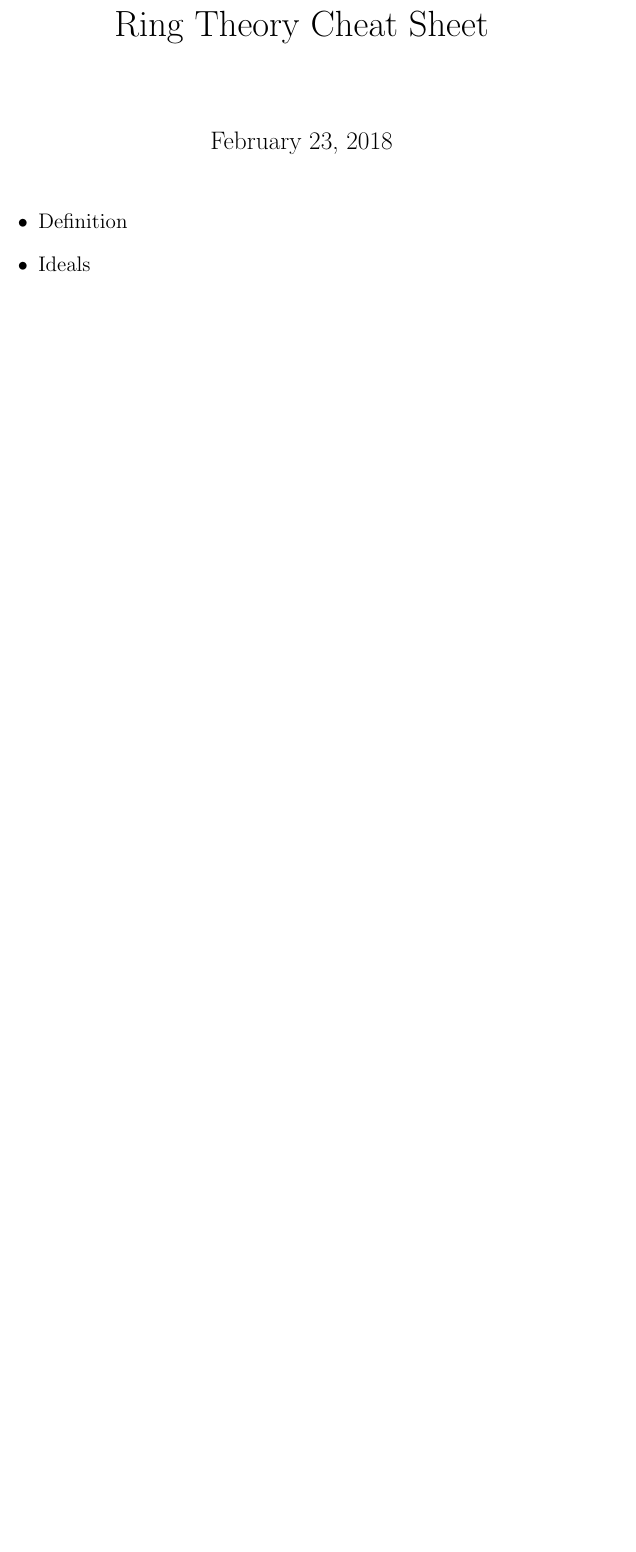
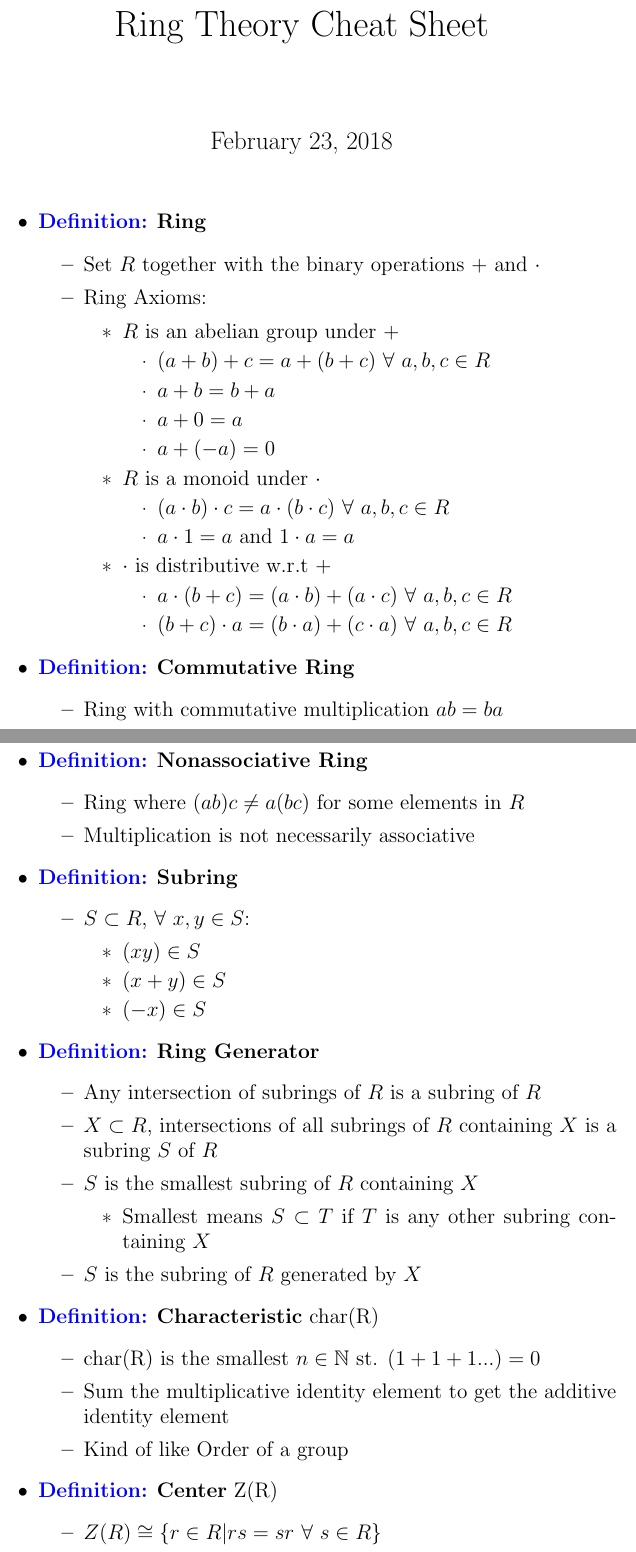
Before and after one commit to ChrisFadden/CheatSheets, a LaTeX document (AbstractAlgebra/ring.tex): part of the page before the commit and two parts of pages 1 and 2 of 3 after it, the two joined at a grey line, cut so that both start at the same text, the shorter picture padded with empty space. Compiled offline with pdfLaTeX.

Commit message:
Started rings

```diff
--- a/AbstractAlgebra/ring.tex
+++ b/AbstractAlgebra/ring.tex
@@ -4,10 +4,49 @@
 
 %alistairsavage.ca/mat3143/notes/MAT3143-Ring_Theory.pdf
 
+\def\Definition{{\color{blue} \textbf{Definition:} }}
+\def\Theorem{{\color{red} \textbf{Theorem:} }}
+
 \title{Ring Theory Cheat Sheet}
 \begin{document}
 	\maketitle
 
 	\begin{outline}
-		\1	Definition
-		\1	Ideals
+		\1	\Definition \textbf{Ring}
+			\2	Set $R$ together with the binary operations $+$ and $\cdot$
+			\2	Ring Axioms:
+				\3	$R$ is an abelian group under $+$
+					\4	$(a+b)+c = a+(b+c)~\forall~a,b,c \in R$
+					\4	$a+b = b + a$
+					\4	$a + 0 = a$
+					\4	$a + (-a) = 0$
+				\3	$R$ is a monoid under $\cdot$
+					\4	$(a \cdot b) \cdot c = a \cdot (b \cdot c)~\forall~a,b,c \in R$
+					\4	$a \cdot 1 = a$ and $1 \cdot a = a$
+				\3	$\cdot$ is distributive w.r.t $+$
+					\4	$a \cdot (b + c) = (a\cdot b) + (a\cdot c)~\forall~a,b,c \in R$
+					\4	$(b + c) \cdot a = (b \cdot a) + (c \cdot a)~\forall~a,b,c \in R$
+		\1	\Definition \textbf{Commutative Ring}
+			\2	Ring with commutative multiplication $ab = ba$
+		\1	\Definition \textbf{Nonassociative Ring}
+			\2	Ring where $(ab)c \ne a(bc)$ for some elements in $R$
+			\2	Multiplication is not necessarily associative
+		\1	\Definition \textbf{Subring}
+			\2	$S \subset R$, $\forall~x,y \in S$:
+				\3	$(xy) \in S$
+				\3	$(x + y) \in S$
+				\3	$(-x) \in S$
+		\1	\Definition \textbf{Ring Generator}
+			\2	Any intersection of subrings of $R$ is a subring of $R$
+			\2	$X \subset R$, intersections of all subrings of $R$ containing $X$ is
+					a subring $S$ of $R$
+			\2	$S$ is the smallest subring of $R$ containing $X$
+				\3	Smallest means $S \subset T$ if $T$ is any other subring containing $X$
+			\2	$S$ is the subring of $R$ generated by $X$
+		\1	\Definition \textbf{Characteristic} char(R)
+			\2	char(R) is the smallest $n \in \mathbb{N}$ st. $(1 + 1 + 1...) = 0$
+			\2	Sum the multiplicative identity element to get the additive identity element
+			\2	Kind of like Order of a group
+		\1	\Definition \textbf{Center} Z(R)
+			\2	$Z(R) \cong \{r \in R | rs = sr~\forall~s \in R\}$
+			\2	Ring $R$ is commutative iff $Z(R) = R$
```
Also changed, not shown: AbstractAlgebra/ring.tex (7 more changed lines).
